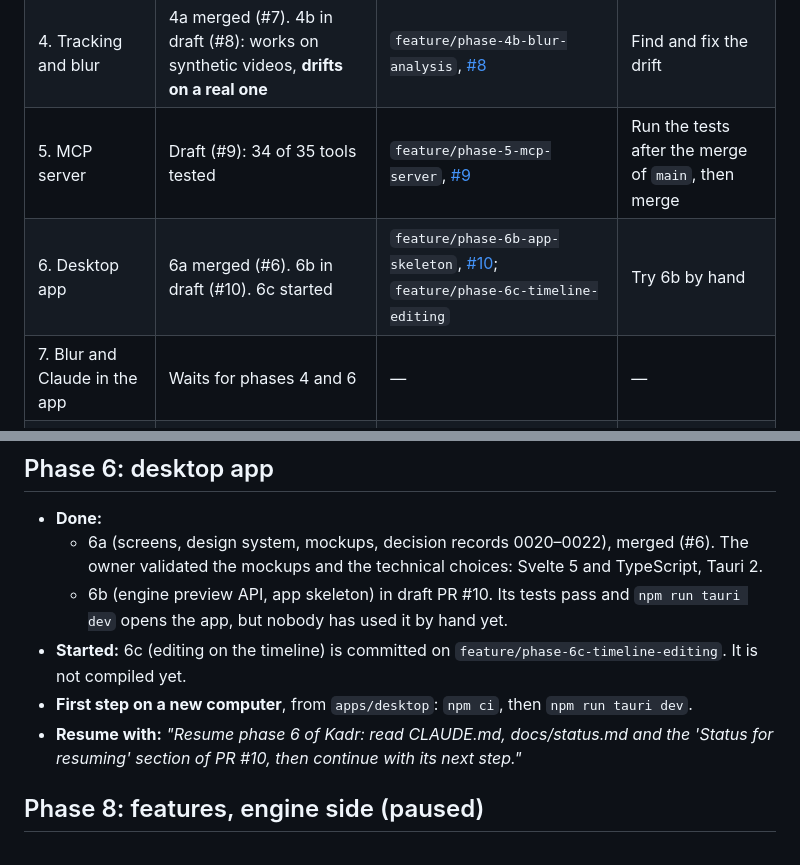
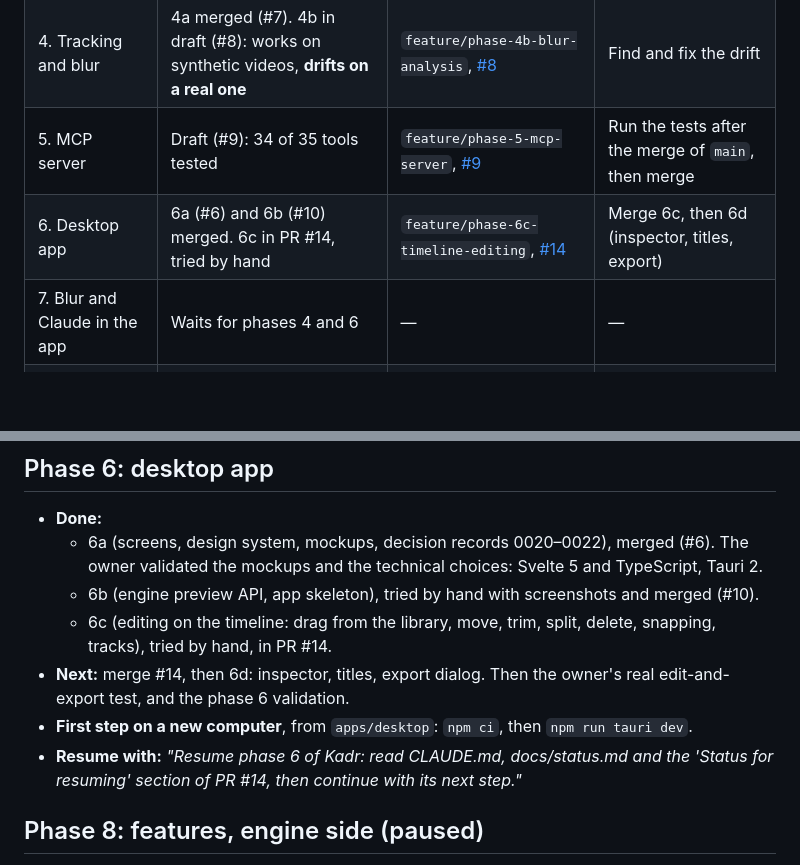
Before and after one commit to noasman971/kadr, a Markdown page: docs/status.md, 2 parts joined by grey strips. Drawn GitHub-style; blank space fills up the shorter version.

```diff
--- a/docs/status.md
+++ b/docs/status.md
@@ -55,7 +55,7 @@ which is more detailed and is the reference for its phase.
 | 0–3 | Done, validated, tagged `v0.1.0`–`v0.4.0` | `main` | — |
 | 4. Tracking and blur | 4a merged (#7). 4b in draft (#8): works on synthetic videos, **drifts on a real one** | `feature/phase-4b-blur-analysis`, [#8](https://github.com/noasman971/kadr/pull/8) | Find and fix the drift |
 | 5. MCP server | Draft (#9): 34 of 35 tools tested | `feature/phase-5-mcp-server`, [#9](https://github.com/noasman971/kadr/pull/9) | Run the tests after the merge of `main`, then merge |
-| 6. Desktop app | 6a merged (#6). 6b in draft (#10). 6c started | `feature/phase-6b-app-skeleton`, [#10](https://github.com/noasman971/kadr/pull/10); `feature/phase-6c-timeline-editing` | Try 6b by hand |
+| 6. Desktop app | 6a (#6) and 6b (#10) merged. 6c in PR #14, tried by hand | `feature/phase-6c-timeline-editing`, [#14](https://github.com/noasman971/kadr/pull/14) | Merge 6c, then 6d (inspector, titles, export) |
 | 7. Blur and Claude in the app | Waits for phases 4 and 6 | — | — |
 | 8. Features, engine side | **Paused** by the owner. 8a in draft (#11) | `feature/phase-8a-transitions-text-animations`, [#11](https://github.com/noasman971/kadr/pull/11) | Owner: resume or not |
 | 9. Android | **Paused** by the owner. 9a done, 9b started (draft #12) | `feature/phase-9a-android-build`, [#12](https://github.com/noasman971/kadr/pull/12) | Owner: resume or not |
@@ -111,14 +111,16 @@ Versions are tagged in phase order, each only after the owner validates the phas
   - 6a (screens, design system, mockups, decision records 0020–0022), merged (#6).
     The owner validated the mockups and the technical choices: Svelte 5 and
     TypeScript, Tauri 2.
-  - 6b (engine preview API, app skeleton) in draft PR #10. Its tests pass and
-    `npm run tauri dev` opens the app, but nobody has used it by hand yet.
-- **Started:** 6c (editing on the timeline) is committed on
-  `feature/phase-6c-timeline-editing`. It is not compiled yet.
+  - 6b (engine preview API, app skeleton), tried by hand with screenshots and
+    merged (#10).
+  - 6c (editing on the timeline: drag from the library, move, trim, split, delete,
+    snapping, tracks), tried by hand, in PR #14.
+- **Next:** merge #14, then 6d: inspector, titles, export dialog. Then the owner's
+  real edit-and-export test, and the phase 6 validation.
 - **First step on a new computer**, from `apps/desktop`: `npm ci`, then
   `npm run tauri dev`.
 - **Resume with:** *"Resume phase 6 of Kadr: read CLAUDE.md, docs/status.md and the
-  'Status for resuming' section of PR #10, then continue with its next step."*
+  'Status for resuming' section of PR #14, then continue with its next step."*
 
 ## Phase 8: features, engine side (paused)
 
```
Also changed, not shown: docs/desktop-app.md (+4 -0 lines), docs/screenshots/desktop-timeline-drop.jpg (added), docs/screenshots/desktop-timeline-trim.jpg (added).
